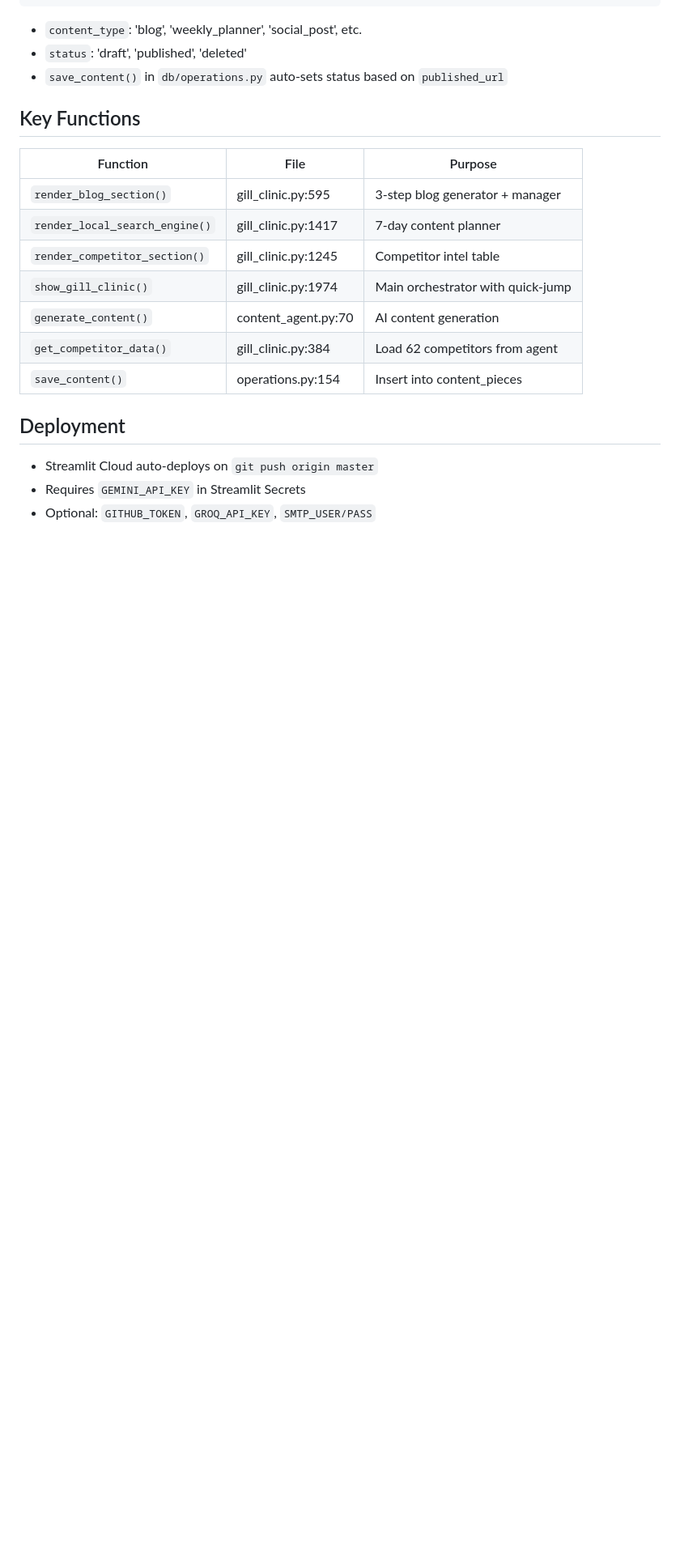
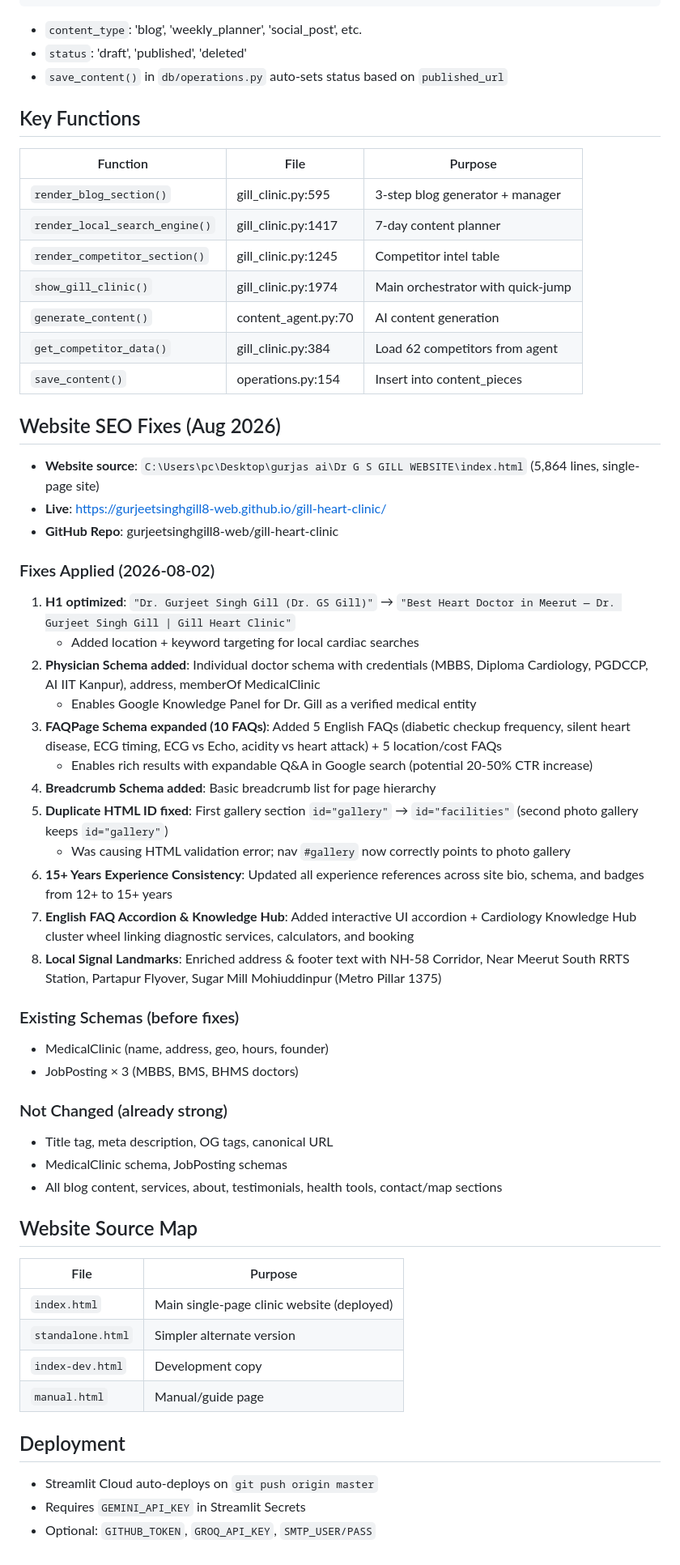
Before and after one commit to gurjeetsinghgill8-web/bharatsolve-seo-agency-template, a Markdown page: AGENTS.md, the part around the change. Shown at 81% size. Drawn GitHub-style; blank space fills up the shorter version.

Commit message:
docs: update AGENTS.md with full SEO audit & technical enhancements for website

```diff
--- a/AGENTS.md
+++ b/AGENTS.md
@@ -77,6 +77,42 @@ content, published_url, created_at
 | `get_competitor_data()` | gill_clinic.py:384 | Load 62 competitors from agent |
 | `save_content()` | operations.py:154 | Insert into content_pieces |
 
+## Website SEO Fixes (Aug 2026)
+- **Website source**: `C:\Users\pc\Desktop\gurjas ai\Dr G S GILL WEBSITE\index.html` (5,864 lines, single-page site)
+- **Live**: https://gurjeetsinghgill8-web.github.io/gill-heart-clinic/
+- **GitHub Repo**: gurjeetsinghgill8-web/gill-heart-clinic
+
+### Fixes Applied (2026-08-02)
+1. **H1 optimized**: `"Dr. Gurjeet Singh Gill (Dr. GS Gill)"` → `"Best Heart Doctor in Meerut — Dr. Gurjeet Singh Gill | Gill Heart Clinic"`
+   - Added location + keyword targeting for local cardiac searches
+2. **Physician Schema added**: Individual doctor schema with credentials (MBBS, Diploma Cardiology, PGDCCP, AI IIT Kanpur), address, memberOf MedicalClinic
+   - Enables Google Knowledge Panel for Dr. Gill as a verified medical entity
+3. **FAQPage Schema expanded (10 FAQs)**: Added 5 English FAQs (diabetic checkup frequency, silent heart disease, ECG timing, ECG vs Echo, acidity vs heart attack) + 5 location/cost FAQs
+   - Enables rich results with expandable Q&A in Google search (potential 20-50% CTR increase)
+4. **Breadcrumb Schema added**: Basic breadcrumb list for page hierarchy
+5. **Duplicate HTML ID fixed**: First gallery section `id="gallery"` → `id="facilities"` (second photo gallery keeps `id="gallery"`)
+   - Was causing HTML validation error; nav `#gallery` now correctly points to photo gallery
+6. **15+ Years Experience Consistency**: Updated all experience references across site bio, schema, and badges from 12+ to 15+ years
+7. **English FAQ Accordion & Knowledge Hub**: Added interactive UI accordion + Cardiology Knowledge Hub cluster wheel linking diagnostic services, calculators, and booking
+8. **Local Signal Landmarks**: Enriched address & footer text with NH-58 Corridor, Near Meerut South RRTS Station, Partapur Flyover, Sugar Mill Mohiuddinpur (Metro Pillar 1375)
+
+### Existing Schemas (before fixes)
+- MedicalClinic (name, address, geo, hours, founder)
+- JobPosting × 3 (MBBS, BMS, BHMS doctors)
+
+### Not Changed (already strong)
+- Title tag, meta description, OG tags, canonical URL
+- MedicalClinic schema, JobPosting schemas
+- All blog content, services, about, testimonials, health tools, contact/map sections
+
+## Website Source Map
+| File | Purpose |
+|------|---------|
+| `index.html` | Main single-page clinic website (deployed) |
+| `standalone.html` | Simpler alternate version |
+| `index-dev.html` | Development copy |
+| `manual.html` | Manual/guide page |
+
 ## Deployment
 - Streamlit Cloud auto-deploys on `git push origin master`
 - Requires `GEMINI_API_KEY` in Streamlit Secrets
```
